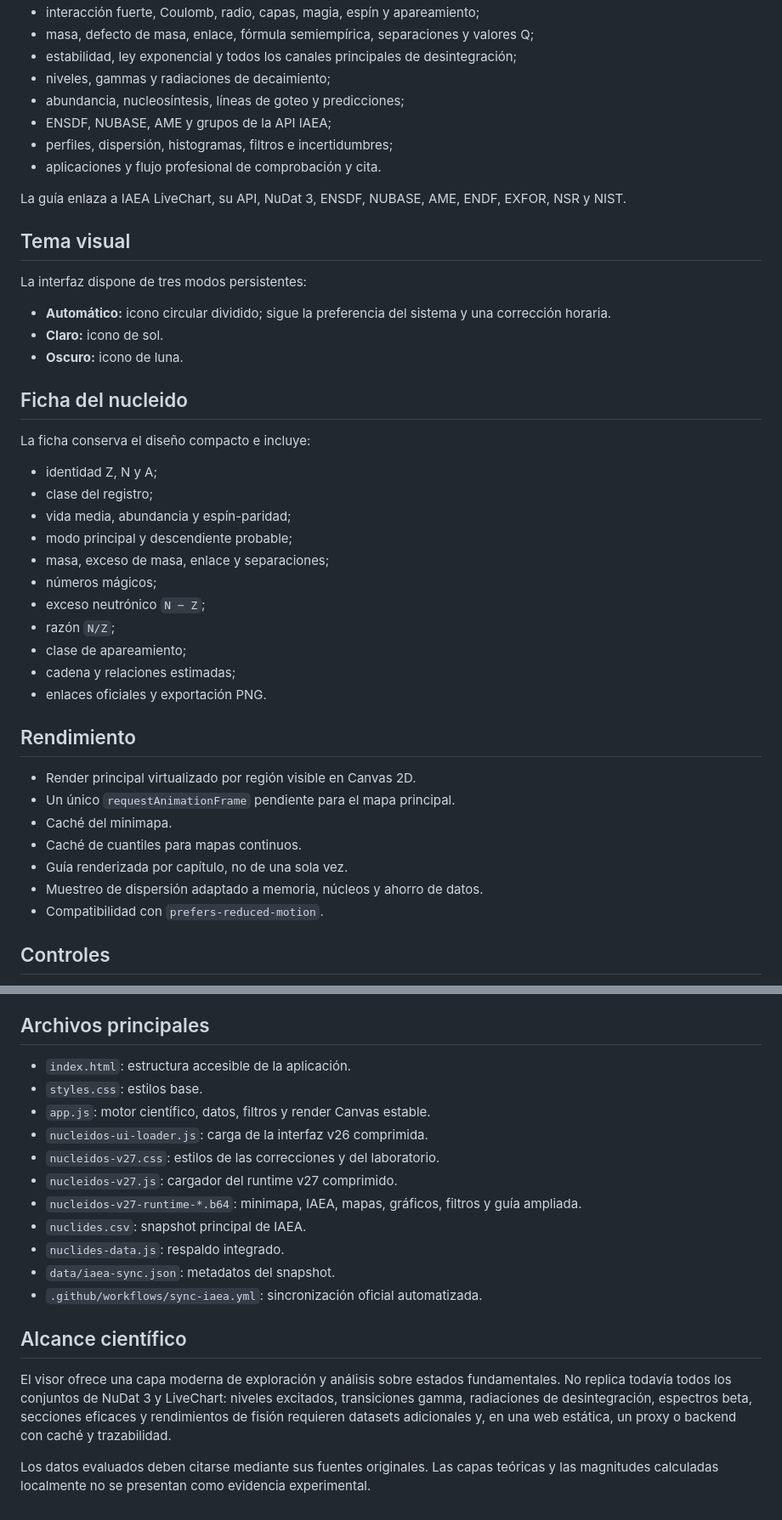
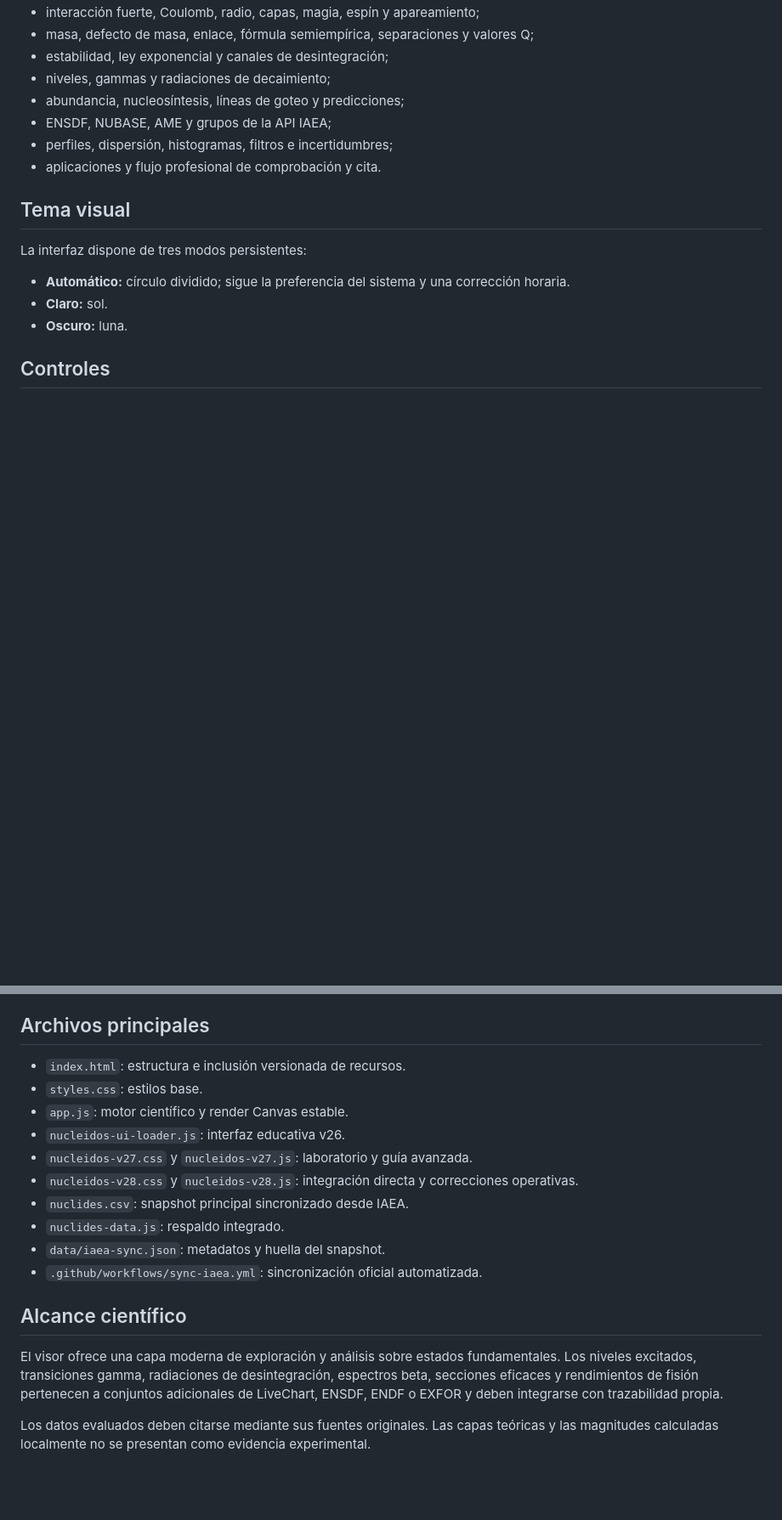
Before and after one commit to AlejandroPico/Nucleidos, a Markdown page: README.md, 2 parts joined by grey strips. Shown at 85% size. GitHub-like rendering; blank space fills up the shorter version.

```diff
--- a/README.md
+++ b/README.md
@@ -124,47 +95,19 @@ El botón de información abre una guía progresiva de 52 capítulos. Incluye:
 - interacción fuerte, Coulomb, radio, capas, magia, espín y apareamiento;
 - masa, defecto de masa, enlace, fórmula semiempírica, separaciones y valores Q;
-- estabilidad, ley exponencial y todos los canales principales de desintegración;
+- estabilidad, ley exponencial y canales de desintegración;
 - niveles, gammas y radiaciones de decaimiento;
 - abundancia, nucleosíntesis, líneas de goteo y predicciones;
 - ENSDF, NUBASE, AME y grupos de la API IAEA;
 - perfiles, dispersión, histogramas, filtros e incertidumbres;
 - aplicaciones y flujo profesional de comprobación y cita.
 
-La guía enlaza a IAEA LiveChart, su API, NuDat 3, ENSDF, NUBASE, AME, ENDF, EXFOR, NSR y NIST.
-
 ## Tema visual
 
 La interfaz dispone de tres modos persistentes:
 
-- **Automático:** icono circular dividido; sigue la preferencia del sistema y una corrección horaria.
-- **Claro:** icono de sol.
-- **Oscuro:** icono de luna.
-
-## Ficha del nucleido
-
-La ficha conserva el diseño compacto e incluye:
-
-- identidad Z, N y A;
-- clase del registro;
-- vida media, abundancia y espín-paridad;
-- modo principal y descendiente probable;
-- masa, exceso de masa, enlace y separaciones;
-- números mágicos;
-- exceso neutrónico `N − Z`;
-- razón `N/Z`;
-- clase de apareamiento;
-- cadena y relaciones estimadas;
-- enlaces oficiales y exportación PNG.
-
-## Rendimiento
-
-- Render principal virtualizado por región visible en Canvas 2D.
-- Un único `requestAnimationFrame` pendiente para el mapa principal.
-- Caché del minimapa.
-- Caché de cuantiles para mapas continuos.
-- Guía renderizada por capítulo, no de una sola vez.
-- Muestreo de dispersión adaptado a memoria, núcleos y ahorro de datos.
-- Compatibilidad con `prefers-reduced-motion`.
+- **Automático:** círculo dividido; sigue la preferencia del sistema y una corrección horaria.
+- **Claro:** sol.
+- **Oscuro:** luna.
 
 ## Controles
 
@@ -179,20 +122,19 @@ La ficha conserva el diseño compacto e incluye:
 
 ## Archivos principales
 
-- `index.html`: estructura accesible de la aplicación.
+- `index.html`: estructura e inclusión versionada de recursos.
 - `styles.css`: estilos base.
-- `app.js`: motor científico, datos, filtros y render Canvas estable.
-- `nucleidos-ui-loader.js`: carga de la interfaz v26 comprimida.
-- `nucleidos-v27.css`: estilos de las correcciones y del laboratorio.
-- `nucleidos-v27.js`: cargador del runtime v27 comprimido.
-- `nucleidos-v27-runtime-*.b64`: minimapa, IAEA, mapas, gráficos, filtros y guía ampliada.
-- `nuclides.csv`: snapshot principal de IAEA.
+- `app.js`: motor científico y render Canvas estable.
+- `nucleidos-ui-loader.js`: interfaz educativa v26.
+- `nucleidos-v27.css` y `nucleidos-v27.js`: laboratorio y guía avanzada.
+- `nucleidos-v28.css` y `nucleidos-v28.js`: integración directa y correcciones operativas.
+- `nuclides.csv`: snapshot principal sincronizado desde IAEA.
 - `nuclides-data.js`: respaldo integrado.
-- `data/iaea-sync.json`: metadatos del snapshot.
+- `data/iaea-sync.json`: metadatos y huella del snapshot.
 - `.github/workflows/sync-iaea.yml`: sincronización oficial automatizada.
 
 ## Alcance científico
 
-El visor ofrece una capa moderna de exploración y análisis sobre estados fundamentales. No replica todavía todos los conjuntos de NuDat 3 y LiveChart: niveles excitados, transiciones gamma, radiaciones de desintegración, espectros beta, secciones eficaces y rendimientos de fisión requieren datasets adicionales y, en una web estática, un proxy o backend con caché y trazabilidad.
+El visor ofrece una capa moderna de exploración y análisis sobre estados fundamentales. Los niveles excitados, transiciones gamma, radiaciones de desintegración, espectros beta, secciones eficaces y rendimientos de fisión pertenecen a conjuntos adicionales de LiveChart, ENSDF, ENDF o EXFOR y deben integrarse con trazabilidad propia.
 
 Los datos evaluados deben citarse mediante sus fuentes originales. Las capas teóricas y las magnitudes calculadas localmente no se presentan como evidencia experimental.
```
Also changed, not shown: other parts of README.md (+63 -92 lines).
